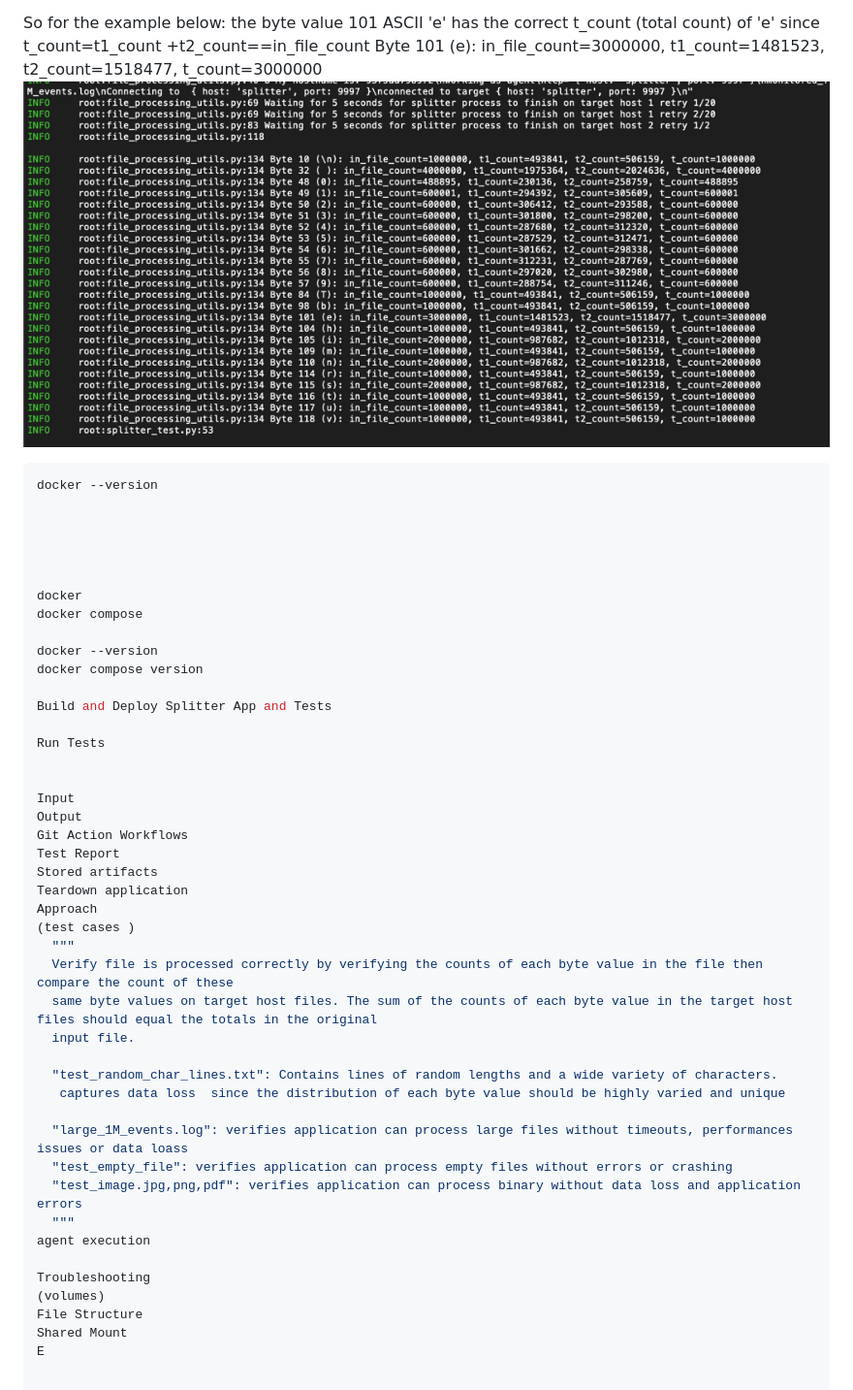
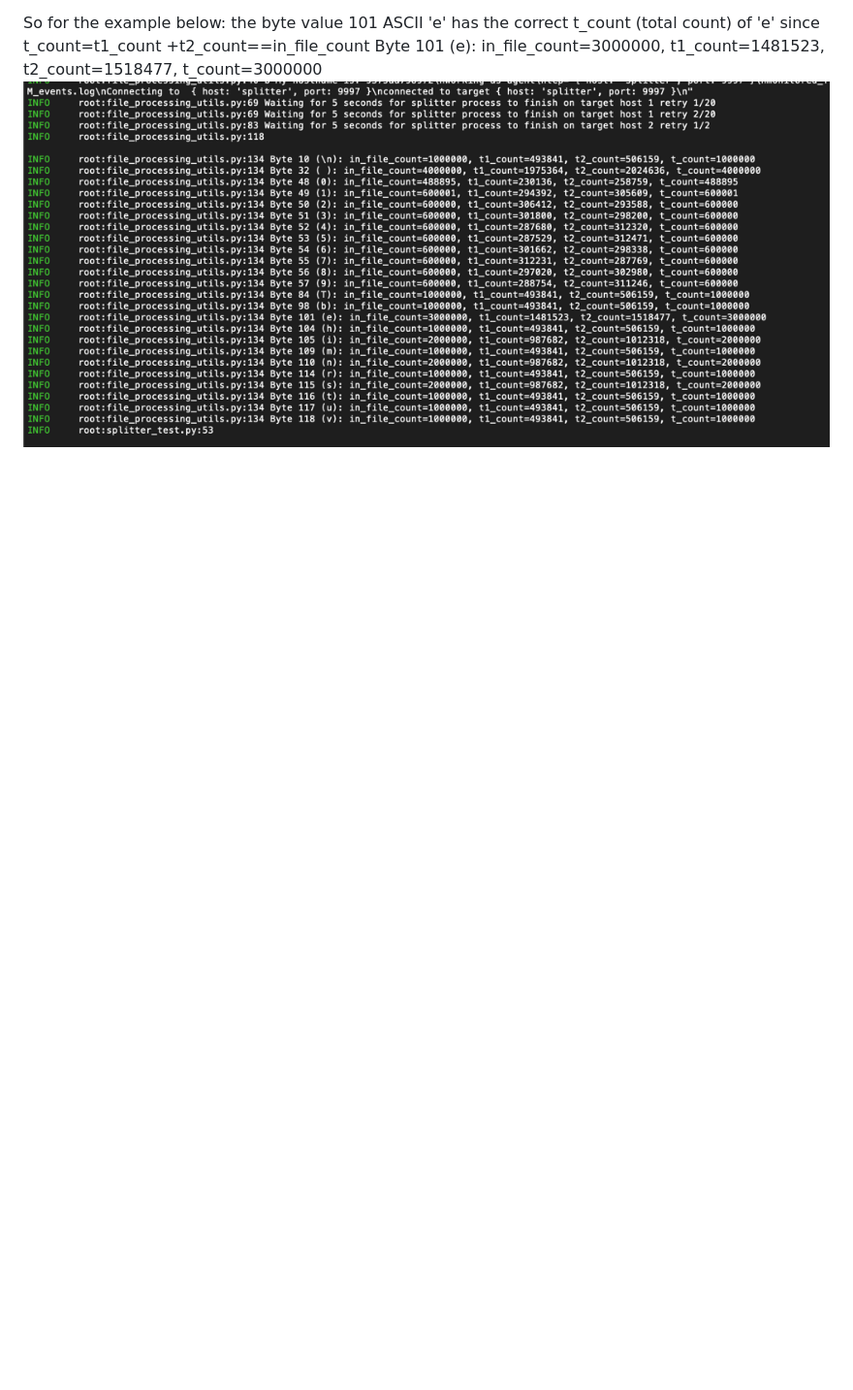
Before and after one commit to darraricks-gmail/splitter, a Markdown page: README.md, the part around one of its changes. Shown at 97% size. GitHub-like rendering; blank space fills up the shorter version.

````diff
--- a/README.md
+++ b/README.md
@@ -159,62 +130,3 @@ show the byte value count of the original input file and the sum of the byte val
 So for the example below:  the byte value 101 ASCII 'e' has the correct t_count (total count) of 'e' since t_count=t1_count +t2_count==in_file_count
  Byte 101 (e): in_file_count=3000000, t1_count=1481523, t2_count=1518477, t_count=3000000
 ![img_2.png](img_2.png)
-
-
-
-
-
-
-
-
-
-
-
-
-
-
-  ```bash
-  docker --version
-
-
-
-
-
-docker
-docker compose
-
-docker --version
-docker compose version
-
-Build and Deploy Splitter App and Tests
-
-Run Tests
-
-
-Input
-Output
-Git Action Workflows
-Test Report
-Stored artifacts
-Teardown application
-Approach
-(test cases )
-    """
-    Verify file is processed correctly by verifying the counts of each byte value in the file then compare the count of these
-    same byte values on target host files. The sum of the counts of each byte value in the target host files should equal the totals in the original
-    input file.
-
-    "test_random_char_lines.txt": Contains lines of random lengths and a wide variety of characters.
-     captures data loss  since the distribution of each byte value should be highly varied and unique
-
-    "large_1M_events.log": verifies application can process large files without timeouts, performances issues or data loass
-    "test_empty_file": verifies application can process empty files without errors or crashing
-    "test_image.jpg,png,pdf": verifies application can process binary without data loss and application errors
-    """
-agent execution
-
-Troubleshooting
-(volumes)
-File Structure
-Shared Mount
-E
````
Also changed, not shown: other parts of README.md (+35 -64 lines).
